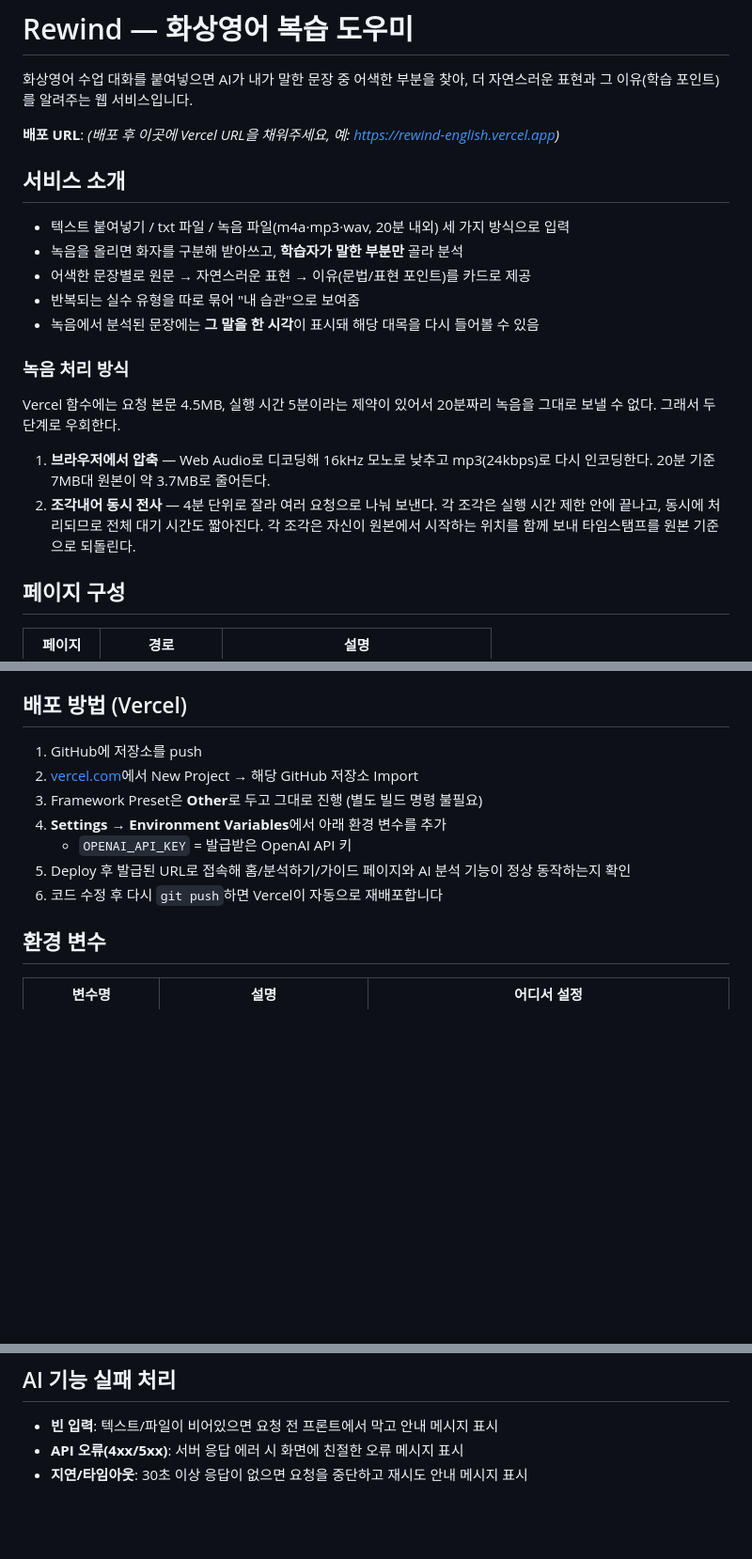
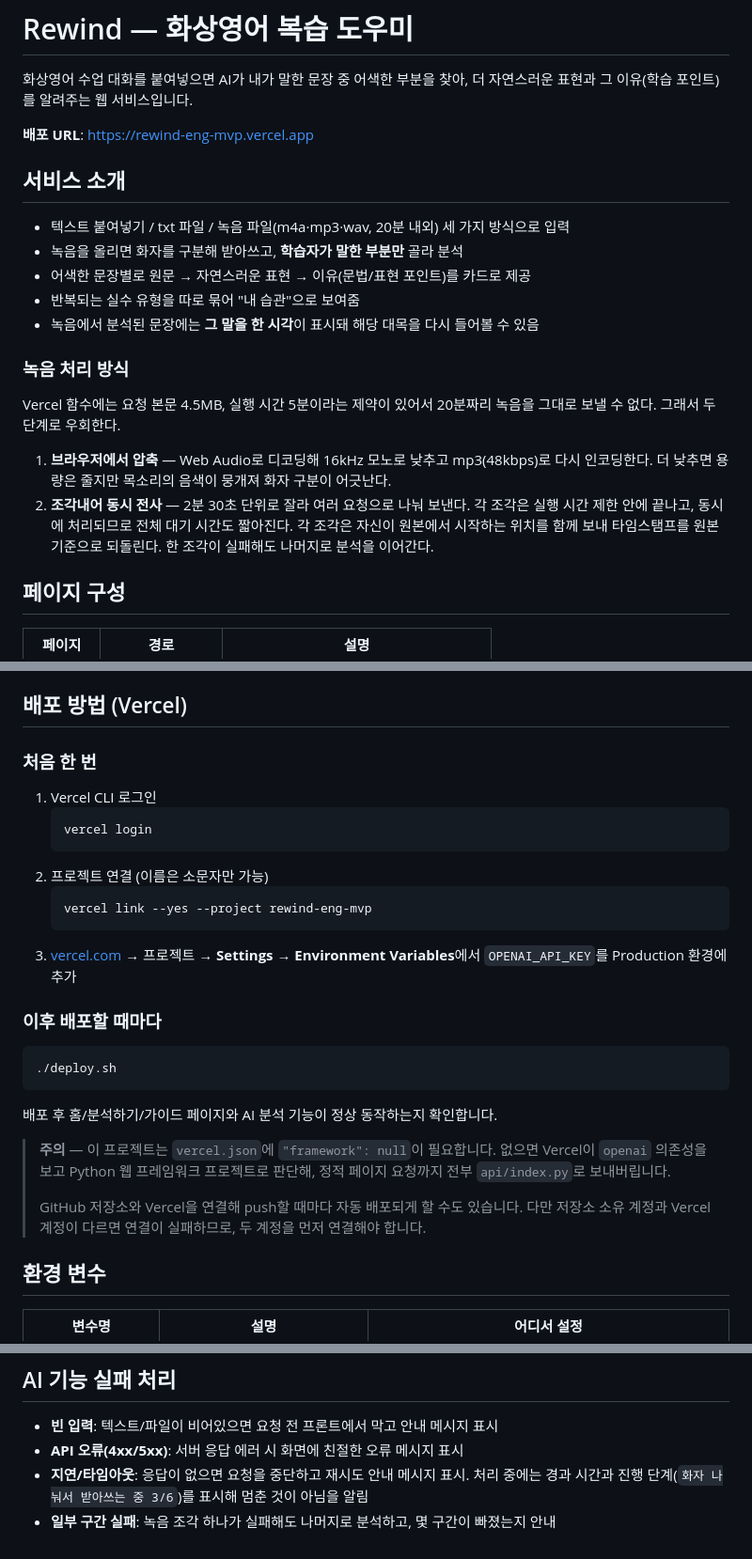
Before and after one commit to great-opportunity/codyssey-native-A1-3, a Markdown page: README.md, 3 parts joined by grey strips. Shown at 94% size. GitHub-like rendering; blank space fills up the shorter version.

Commit message:
Correct docs that had drifted from the implementation
The README still carried a placeholder where the deployment URL belongs,
described push-to-deploy that this project does not actually use, and
quoted a timeout and compression settings from before the audio pipeline
was reworked. The planning doc described chunk failures as aborting the
whole run, which is the opposite of what it now does.

Co-Authored-By: Claude Opus 5 <noreply@anthropic.com>

````diff
--- a/README.md
+++ b/README.md
@@ -3,7 +3,7 @@
 화상영어 수업 대화를 붙여넣으면 AI가 내가 말한 문장 중 어색한 부분을 찾아,
 더 자연스러운 표현과 그 이유(학습 포인트)를 알려주는 웹 서비스입니다.
 
-**배포 URL**: _(배포 후 이곳에 Vercel URL을 채워주세요, 예: https://rewind-english.vercel.app)_
+**배포 URL**: <https://rewind-eng-mvp.vercel.app>
 
 ## 서비스 소개
 
@@ -18,11 +18,12 @@
 Vercel 함수에는 요청 본문 4.5MB, 실행 시간 5분이라는 제약이 있어서 20분짜리 녹음을
 그대로 보낼 수 없다. 그래서 두 단계로 우회한다.
 
-1. **브라우저에서 압축** — Web Audio로 디코딩해 16kHz 모노로 낮추고 mp3(24kbps)로 다시
-   인코딩한다. 20분 기준 7MB대 원본이 약 3.7MB로 줄어든다.
-2. **조각내어 동시 전사** — 4분 단위로 잘라 여러 요청으로 나눠 보낸다. 각 조각은 실행
-   시간 제한 안에 끝나고, 동시에 처리되므로 전체 대기 시간도 짧아진다. 각 조각은 자신이
-   원본에서 시작하는 위치를 함께 보내 타임스탬프를 원본 기준으로 되돌린다.
+1. **브라우저에서 압축** — Web Audio로 디코딩해 16kHz 모노로 낮추고 mp3(48kbps)로 다시
+   인코딩한다. 더 낮추면 용량은 줄지만 목소리의 음색이 뭉개져 화자 구분이 어긋난다.
+2. **조각내어 동시 전사** — 2분 30초 단위로 잘라 여러 요청으로 나눠 보낸다. 각 조각은
+   실행 시간 제한 안에 끝나고, 동시에 처리되므로 전체 대기 시간도 짧아진다. 각 조각은
+   자신이 원본에서 시작하는 위치를 함께 보내 타임스탬프를 원본 기준으로 되돌린다.
+   한 조각이 실패해도 나머지로 분석을 이어간다.
 
 ## 페이지 구성
 
@@ -79,13 +82,34 @@ Vercel 함수에는 요청 본문 4.5MB, 실행 시간 5분이라는 제약이
 
 ## 배포 방법 (Vercel)
 
-1. GitHub에 저장소를 push
-2. [vercel.com](https://vercel.com)에서 New Project → 해당 GitHub 저장소 Import
-3. Framework Preset은 **Other**로 두고 그대로 진행 (별도 빌드 명령 불필요)
-4. **Settings → Environment Variables**에서 아래 환경 변수를 추가
-   - `OPENAI_API_KEY` = 발급받은 OpenAI API 키
-5. Deploy 후 발급된 URL로 접속해 홈/분석하기/가이드 페이지와 AI 분석 기능이 정상 동작하는지 확인
-6. 코드 수정 후 다시 `git push`하면 Vercel이 자동으로 재배포합니다
+### 처음 한 번
+
+1. Vercel CLI 로그인
+   ```bash
+   vercel login
+   ```
+2. 프로젝트 연결 (이름은 소문자만 가능)
+   ```bash
+   vercel link --yes --project rewind-eng-mvp
+   ```
+3. [vercel.com](https://vercel.com) → 프로젝트 → **Settings → Environment Variables**에서
+   `OPENAI_API_KEY`를 Production 환경에 추가
+
+### 이후 배포할 때마다
+
+```bash
+./deploy.sh
+```
+
+배포 후 홈/분석하기/가이드 페이지와 AI 분석 기능이 정상 동작하는지 확인합니다.
+
+> **주의** — 이 프로젝트는 `vercel.json`에 `"framework": null`이 필요합니다. 없으면
+> Vercel이 `openai` 의존성을 보고 Python 웹 프레임워크 프로젝트로 판단해, 정적 페이지
+> 요청까지 전부 `api/index.py`로 보내버립니다.
+>
+> GitHub 저장소와 Vercel을 연결해 push할 때마다 자동 배포되게 할 수도 있습니다. 다만
+> 저장소 소유 계정과 Vercel 계정이 다르면 연결이 실패하므로, 두 계정을 먼저 연결해야
+> 합니다.
 
 ## 환경 변수
 
@@ -100,4 +124,6 @@ API 키는 절대 프론트엔드 코드나 GitHub에 직접 노출하지 않고
 
 - **빈 입력**: 텍스트/파일이 비어있으면 요청 전 프론트에서 막고 안내 메시지 표시
 - **API 오류(4xx/5xx)**: 서버 응답 에러 시 화면에 친절한 오류 메시지 표시
-- **지연/타임아웃**: 30초 이상 응답이 없으면 요청을 중단하고 재시도 안내 메시지 표시
+- **지연/타임아웃**: 응답이 없으면 요청을 중단하고 재시도 안내 메시지 표시. 처리 중에는
+  경과 시간과 진행 단계(`화자 나눠서 받아쓰는 중 3/6`)를 표시해 멈춘 것이 아님을 알림
+- **일부 구간 실패**: 녹음 조각 하나가 실패해도 나머지로 분석하고, 몇 구간이 빠졌는지 안내
````
Also changed, not shown: other parts of README.md (+2 -0 lines), PLANNING.md (+8 -4 lines).
